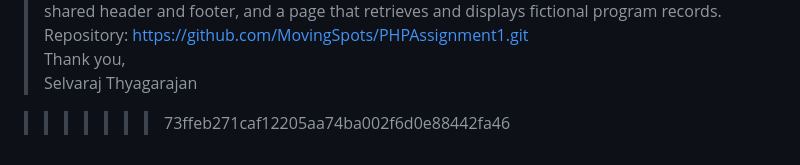
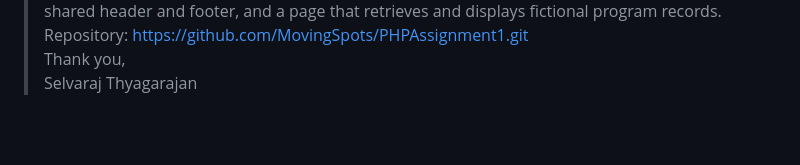
Before and after one commit to MovingSpots/PHPAssignment1, a Markdown page: README.md, the part around the change. GitHub-like rendering; blank space fills up the shorter version.

```diff
--- a/README.md
+++ b/README.md
@@ -144,5 +144,3 @@ This assignment demonstrates read and display operations. The `.sql` file is com
 > Repository: https://github.com/MovingSpots/PHPAssignment1.git
 > Thank you,
 > Selvaraj Thyagarajan
-
->>>>>>> 73ffeb271caf12205aa74ba002f6d0e88442fa46
```
